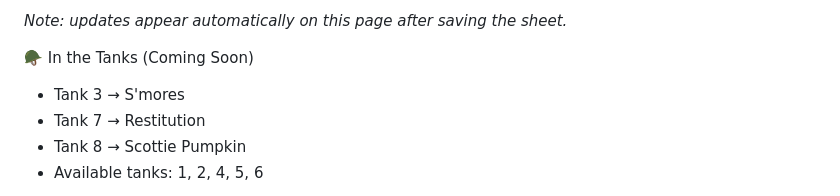
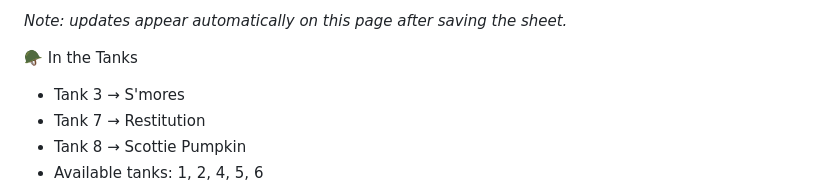
Before and after one commit to SPBBrewhaus/SPBBrewhaus.github.io, a Markdown page: README.md, the part around the change. GitHub-like rendering.

```diff
--- a/README.md
+++ b/README.md
@@ -123,7 +123,8 @@ details li {
 </a></p>
 <p><em>Note: updates appear automatically on this page after saving the sheet.</em></p>
 
-🪖 In the Tanks (Coming Soon)
+
+🪖 In the Tanks
 
 - Tank 3 → S'mores
 - Tank 7 → Restitution
```
